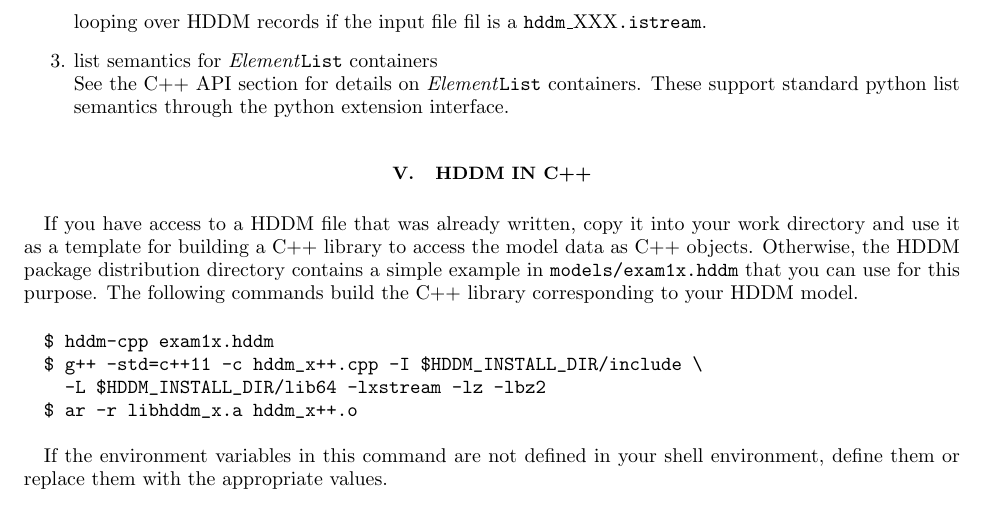
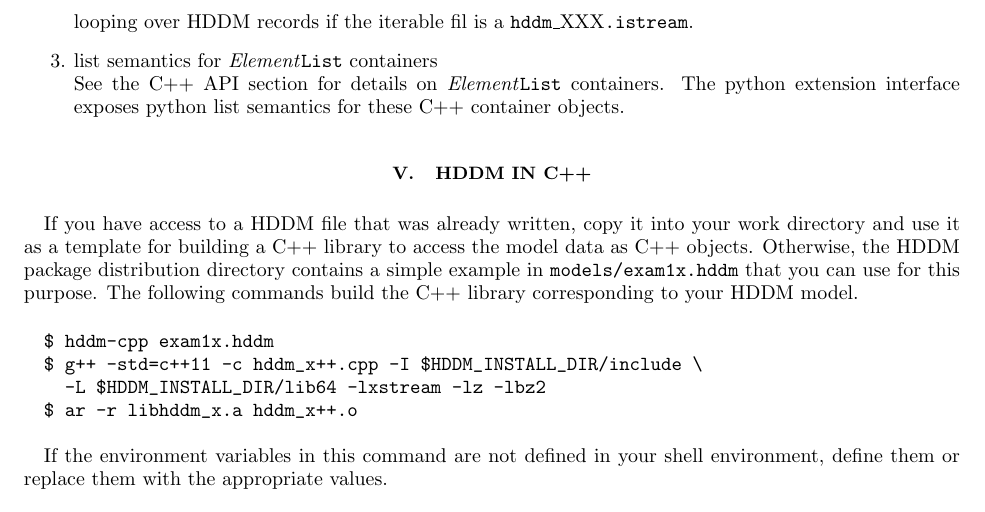
Before and after one commit to rjones30/HDDM, a LaTeX paper (doc/users_guide/guide.tex): part of page 11 of 32, cut so that both start at the same text. Compiled offline with pdfLaTeX.

Commit message:
* minor fixups in the guide [rtj]

```diff
--- a/doc/users_guide/guide.tex
+++ b/doc/users_guide/guide.tex
@@ -773,11 +773,11 @@ would translate to istr.compression = flags.
 \item iterable input streams\\
 The common python pattern, \texttt{for rec in fil:} for looping over
 the lines in a text file also works for looping over HDDM records if
-the input file fil is a \texttt{hddm\_}XXX\texttt{.istream}.
+the iterable fil is a \texttt{hddm\_}XXX\texttt{.istream}.
 \item list semantics for {\em Element}\texttt{List} containers\\
 See the C++ API section for details on {\em Element}\texttt{List}
-containers. These support standard python list semantics through the
-python extension interface.
+containers. The python extension interface exposes python list
+semantics for these C++ container objects.
 \end{enumerate}
 
 \section{HDDM in C++}
```
Also changed, not shown: doc/users_guide.pdf, doc/users_guide/guide.pdf, doc/users_guide/guide.tex (2 more changed lines).
